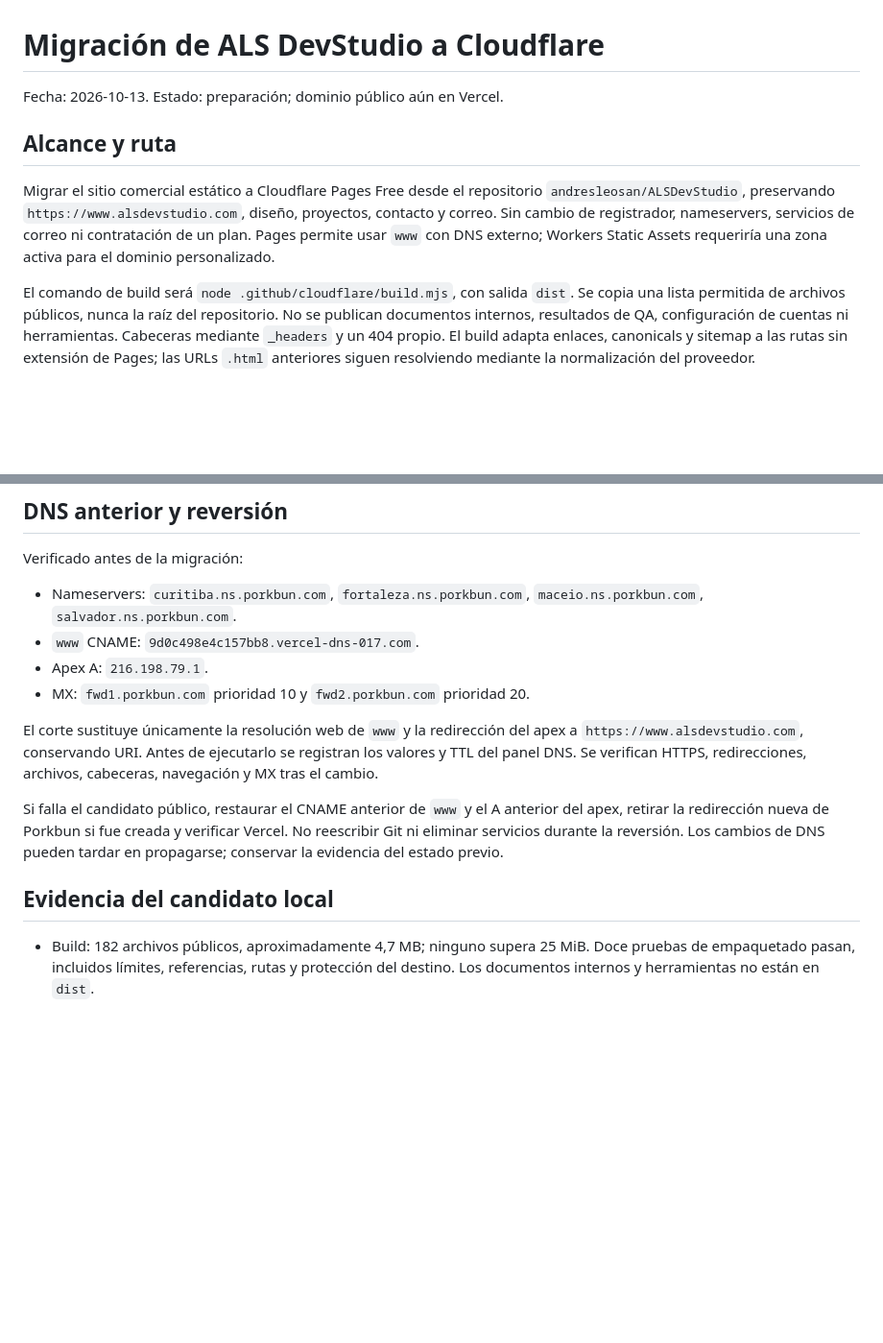
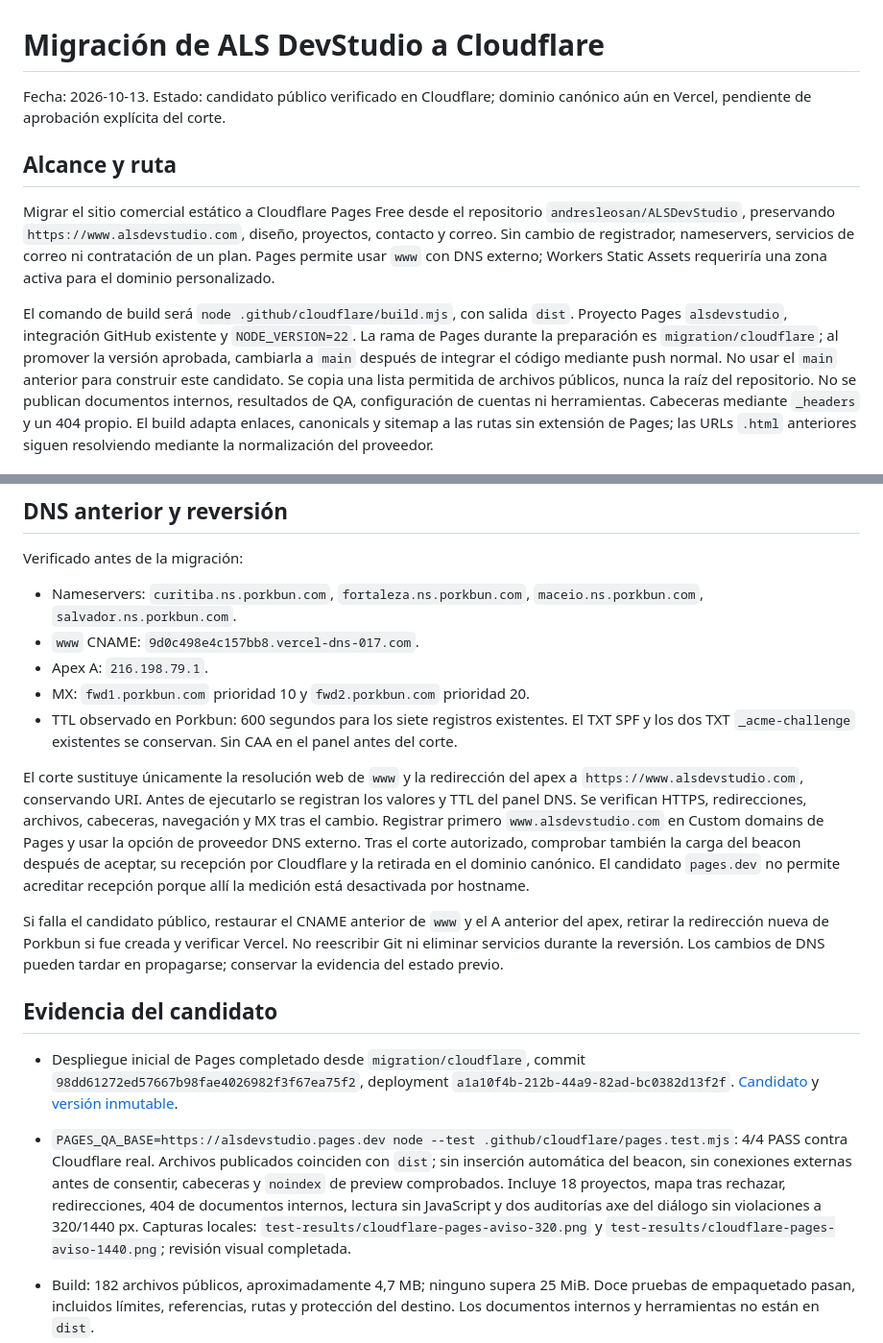
Before and after one commit to andresleosan/ALSDevStudio, a Markdown page: docs/MIGRACION-CLOUDFLARE.md, 2 parts joined by grey strips. Shown at 96% size. Rendered like a GitHub page; blank space fills up the shorter version.

Commit message:
docs: registrar candidato Cloudflare verificado

```diff
--- a/docs/MIGRACION-CLOUDFLARE.md
+++ b/docs/MIGRACION-CLOUDFLARE.md
@@ -1,6 +1,7 @@
 # Migración de ALS DevStudio a Cloudflare
 
-Fecha: 2026-10-13. Estado: preparación; dominio público aún en Vercel.
+Fecha: 2026-10-13. Estado: candidato público verificado en Cloudflare; dominio
+canónico aún en Vercel, pendiente de aprobación explícita del corte.
 
 ## Alcance y ruta
 
@@ -11,6 +12,10 @@ correo ni contratación de un plan. Pages permite usar `www` con DNS externo;
 Workers Static Assets requeriría una zona activa para el dominio personalizado.
 
 El comando de build será `node .github/cloudflare/build.mjs`, con salida `dist`.
+Proyecto Pages `alsdevstudio`, integración GitHub existente y `NODE_VERSION=22`.
+La rama de Pages durante la preparación es `migration/cloudflare`; al promover
+la versión aprobada, cambiarla a `main` después de integrar el código mediante
+push normal. No usar el `main` anterior para construir este candidato.
 Se copia una lista permitida de archivos públicos, nunca la raíz del repositorio.
 No se publican documentos internos, resultados de QA, configuración de cuentas
 ni herramientas. Cabeceras mediante `_headers` y un 404 propio. El build adapta
@@ -64,18 +69,40 @@ Verificado antes de la migración:
 - `www` CNAME: `9d0c498e4c157bb8.vercel-dns-017.com`.
 - Apex A: `216.198.79.1`.
 - MX: `fwd1.porkbun.com` prioridad 10 y `fwd2.porkbun.com` prioridad 20.
+- TTL observado en Porkbun: 600 segundos para los siete registros existentes.
+  El TXT SPF y los dos TXT `_acme-challenge` existentes se conservan. Sin CAA
+  en el panel antes del corte.
 
 El corte sustituye únicamente la resolución web de `www` y la redirección del apex
 a `https://www.alsdevstudio.com`, conservando URI. Antes de ejecutarlo se registran
 los valores y TTL del panel DNS. Se verifican HTTPS, redirecciones, archivos,
 cabeceras, navegación y MX tras el cambio.
+Registrar primero `www.alsdevstudio.com` en Custom domains de Pages y usar
+la opción de proveedor DNS externo. Tras el corte autorizado, comprobar también
+la carga del beacon después de aceptar, su recepción por Cloudflare y la retirada
+en el dominio canónico. El candidato `pages.dev` no permite acreditar recepción
+porque allí la medición está desactivada por hostname.
 
 Si falla el candidato público, restaurar el CNAME anterior de `www` y el A anterior
 del apex, retirar la redirección nueva de Porkbun si fue creada y verificar Vercel.
 No reescribir Git ni eliminar servicios durante la reversión. Los cambios de DNS
 pueden tardar en propagarse; conservar la evidencia del estado previo.
 
-## Evidencia del candidato local
+## Evidencia del candidato
+
+- Despliegue inicial de Pages completado desde `migration/cloudflare`, commit
+  `98dd61272ed57667b98fae4026982f3f67ea75f2`, deployment
+  `a1a10f4b-212b-44a9-82ad-bc0382d13f2f`.
+  [Candidato](https://alsdevstudio.pages.dev/) y
+  [versión inmutable](https://a1a10f4b.alsdevstudio.pages.dev/).
+- `PAGES_QA_BASE=https://alsdevstudio.pages.dev node --test .github/cloudflare/pages.test.mjs`:
+  4/4 PASS contra Cloudflare real. Archivos publicados coinciden con `dist`;
+  sin inserción automática del beacon, sin conexiones externas antes de consentir,
+  cabeceras y `noindex` de preview comprobados. Incluye 18 proyectos, mapa tras
+  rechazar, redirecciones, 404 de documentos internos, lectura sin JavaScript y
+  dos auditorías axe del diálogo sin violaciones a 320/1440 px.
+  Capturas locales: `test-results/cloudflare-pages-aviso-320.png` y
+  `test-results/cloudflare-pages-aviso-1440.png`; revisión visual completada.
 
 - Build: 182 archivos públicos, aproximadamente 4,7 MB; ninguno supera 25 MiB.
   Doce pruebas de empaquetado pasan, incluidos límites, referencias, rutas y protección
```
Also changed, not shown: STACK.md (+1 -0 lines), tasks.md (+2 -1 lines).
